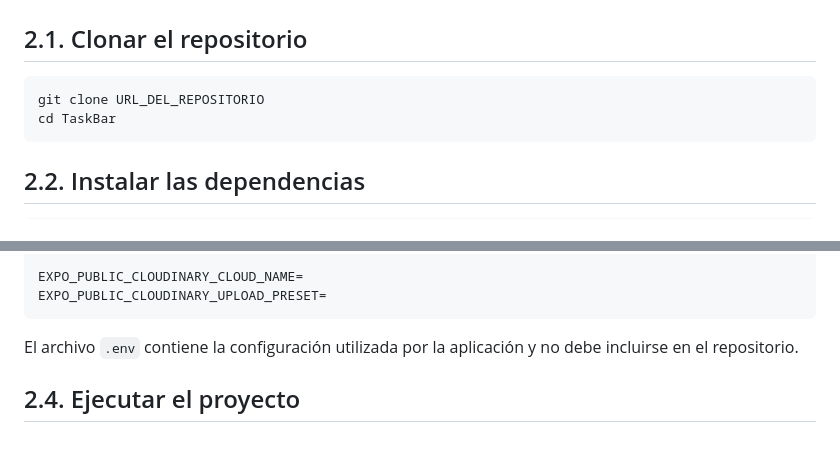
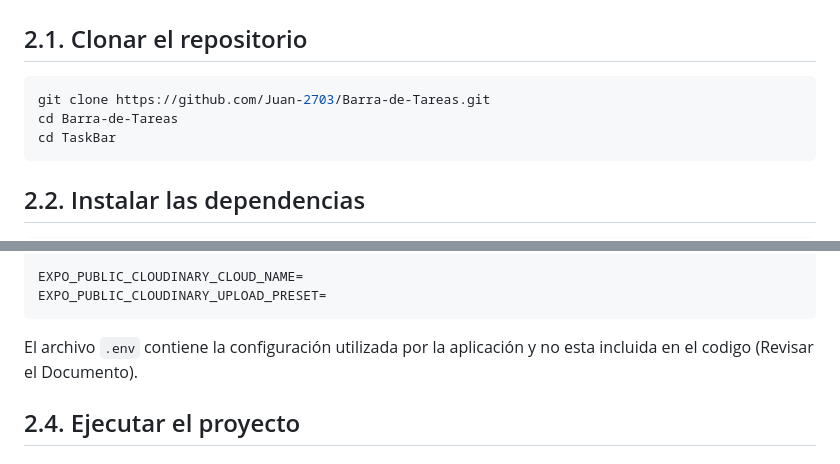
Before and after one commit to Juan-2703/Barra-de-Tareas, a Markdown page: README.md, 2 parts joined by grey strips. GitHub-like rendering.

Commit message:
Fix/Arreglo puntual del README
Updated repository clone instructions and clarified .env file inclusion.

````diff
--- a/README.md
+++ b/README.md
@@ -55,7 +55,8 @@ También incluye personalización de perfil, foto de usuario, modo oscuro y conf
 ## 2.1. Clonar el repositorio
 
 ```bash
-git clone URL_DEL_REPOSITORIO
+git clone https://github.com/Juan-2703/Barra-de-Tareas.git
+cd Barra-de-Tareas
 cd TaskBar
 ```
 
@@ -81,7 +82,7 @@ EXPO_PUBLIC_CLOUDINARY_CLOUD_NAME=
 EXPO_PUBLIC_CLOUDINARY_UPLOAD_PRESET=
 ```
 
-El archivo `.env` contiene la configuración utilizada por la aplicación y no debe incluirse en el repositorio.
+El archivo `.env` contiene la configuración utilizada por la aplicación y no esta incluida en el codigo (Revisar el Documento).
 
 ## 2.4. Ejecutar el proyecto
 
````
